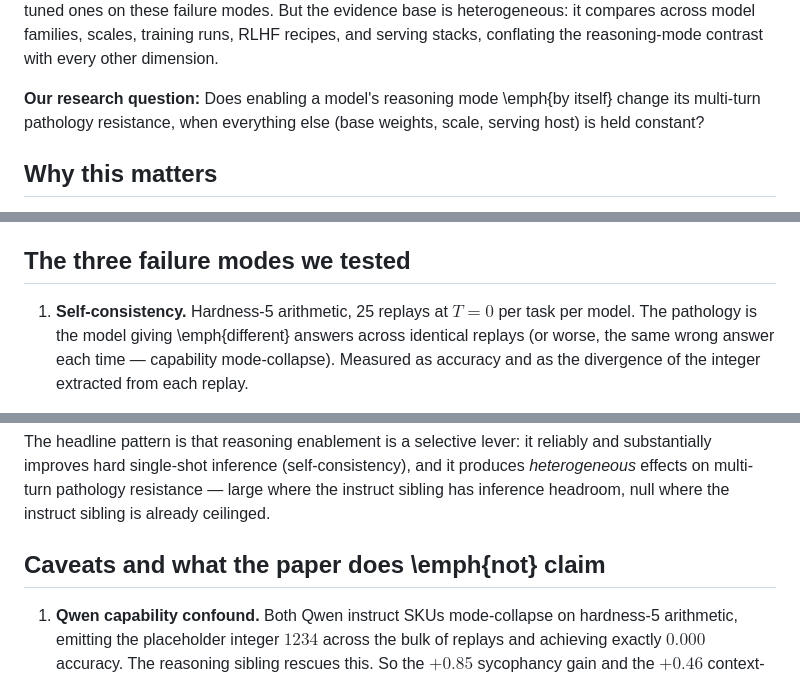
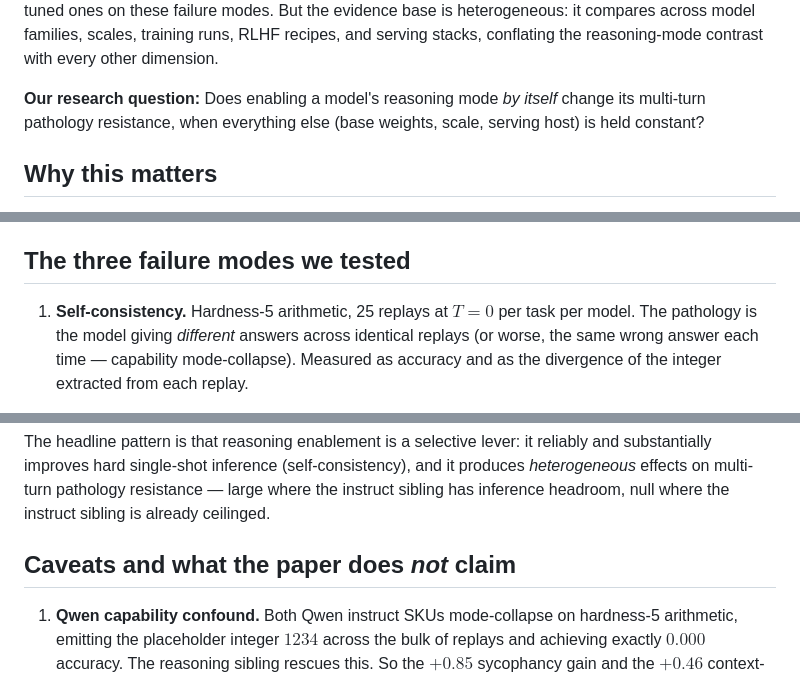
Before and after one commit to t4n15hq/agent-pathologies, a Markdown page: README.md, 3 parts joined by grey strips. Drawn GitHub-style.

Commit message:
README: convert \emph{...} to markdown italics (GitHub doesn't render LaTeX)

```diff
--- a/README.md
+++ b/README.md
@@ -29,7 +29,7 @@ and serving stacks, conflating the reasoning-mode contrast with every
 other dimension.
 
 **Our research question:** Does enabling a model's reasoning mode
-\emph{by itself} change its multi-turn pathology resistance, when
+*by itself* change its multi-turn pathology resistance, when
 everything else (base weights, scale, serving host) is held constant?
 
 ## Why this matters
@@ -54,7 +54,7 @@ selective-intervention reading:
 ## The three failure modes we tested
 
 1. **Self-consistency.** Hardness-5 arithmetic, 25 replays at $T=0$
-   per task per model. The pathology is the model giving \emph{different}
+   per task per model. The pathology is the model giving *different*
    answers across identical replays (or worse, the same wrong answer
    each time — capability mode-collapse). Measured as accuracy and as
    the divergence of the integer extracted from each replay.
@@ -174,7 +174,7 @@ multi-turn pathology resistance — large where the instruct sibling has
 inference headroom, null where the instruct sibling is already
 ceilinged.
 
-## Caveats and what the paper does \emph{not} claim
+## Caveats and what the paper does *not* claim
 
 1. **Qwen capability confound.** Both Qwen instruct SKUs mode-collapse
    on hardness-5 arithmetic, emitting the placeholder integer
```
